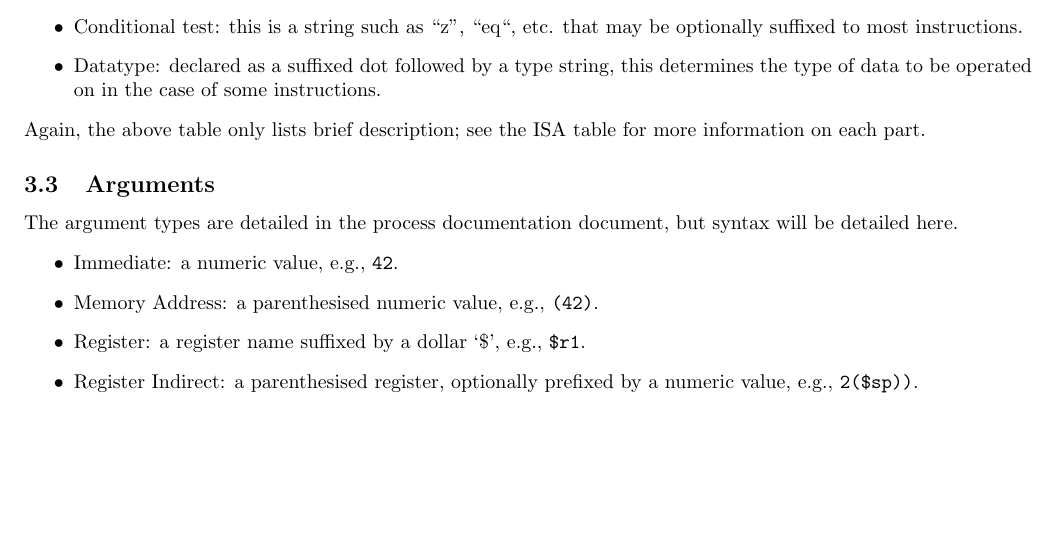
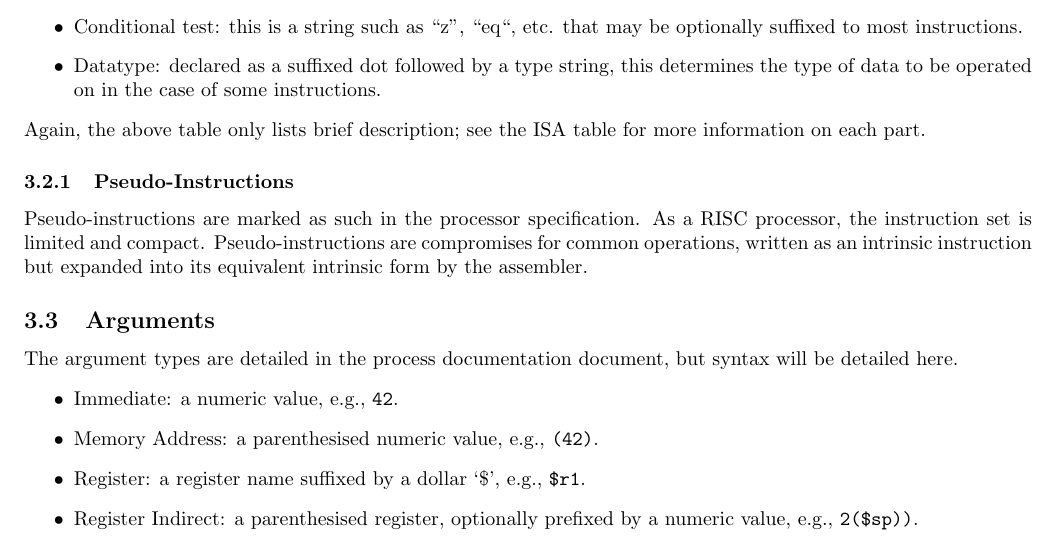
Before and after one commit to triflicacid/uni-project, a LaTeX document (docs/assembler.tex): part of page 5 of 6, cut so that both start at the same text, the shorter picture padded with empty space. Compiled offline with pdfLaTeX.

```diff
--- a/docs/assembler.tex
+++ b/docs/assembler.tex
@@ -231,6 +214,12 @@
 
 Again, the above table only lists brief description; see the ISA table for more information on each part.
 
+\subsubsection{Pseudo-Instructions}
+
+Pseudo-instructions are marked as such in the processor specification.
+As a RISC processor, the instruction set is limited and compact.
+Pseudo-instructions are compromises for common operations, written as an intrinsic instruction but expanded into its equivalent intrinsic form by the assembler.
+
 \subsection{Arguments}
 
 The argument types are detailed in the process documentation document, but syntax will be detailed here.
```
Also changed, not shown: out/assembler.pdf, docs/assembler.tex (34 more changed lines).
